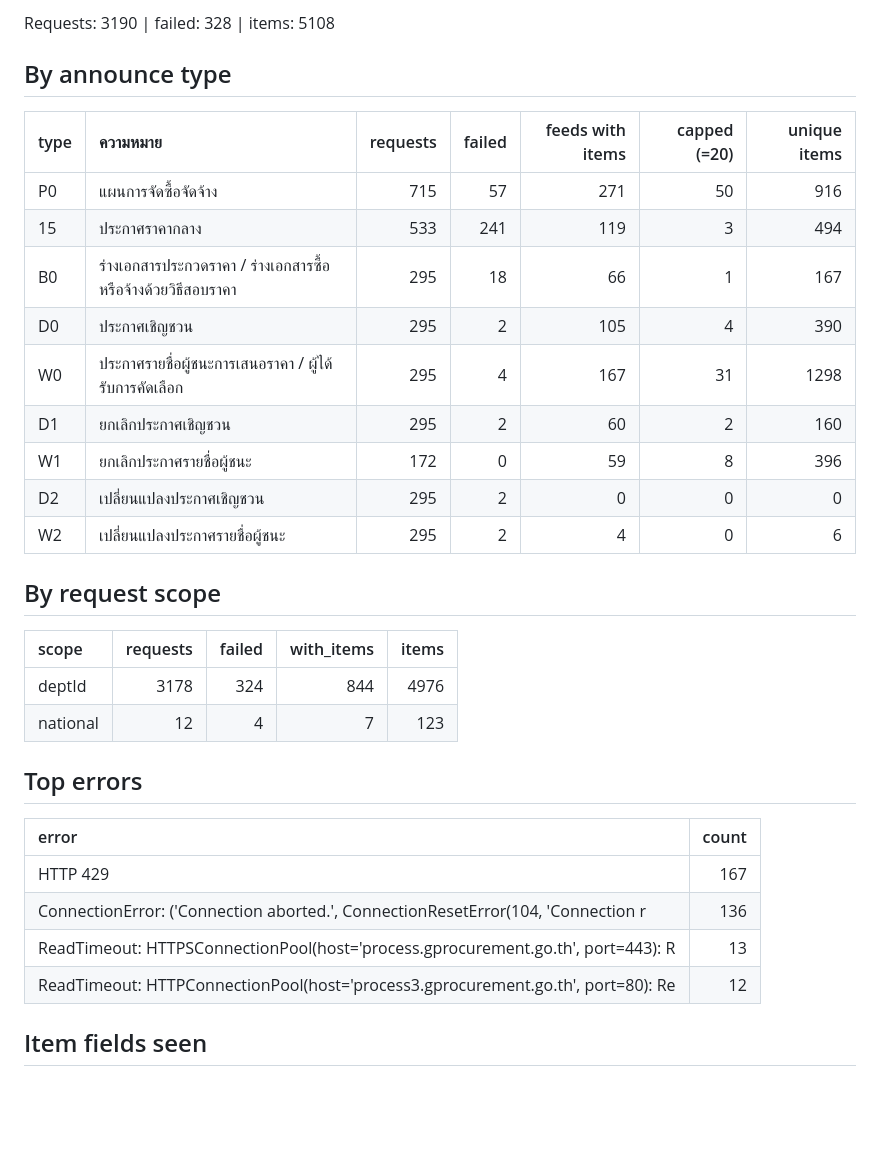
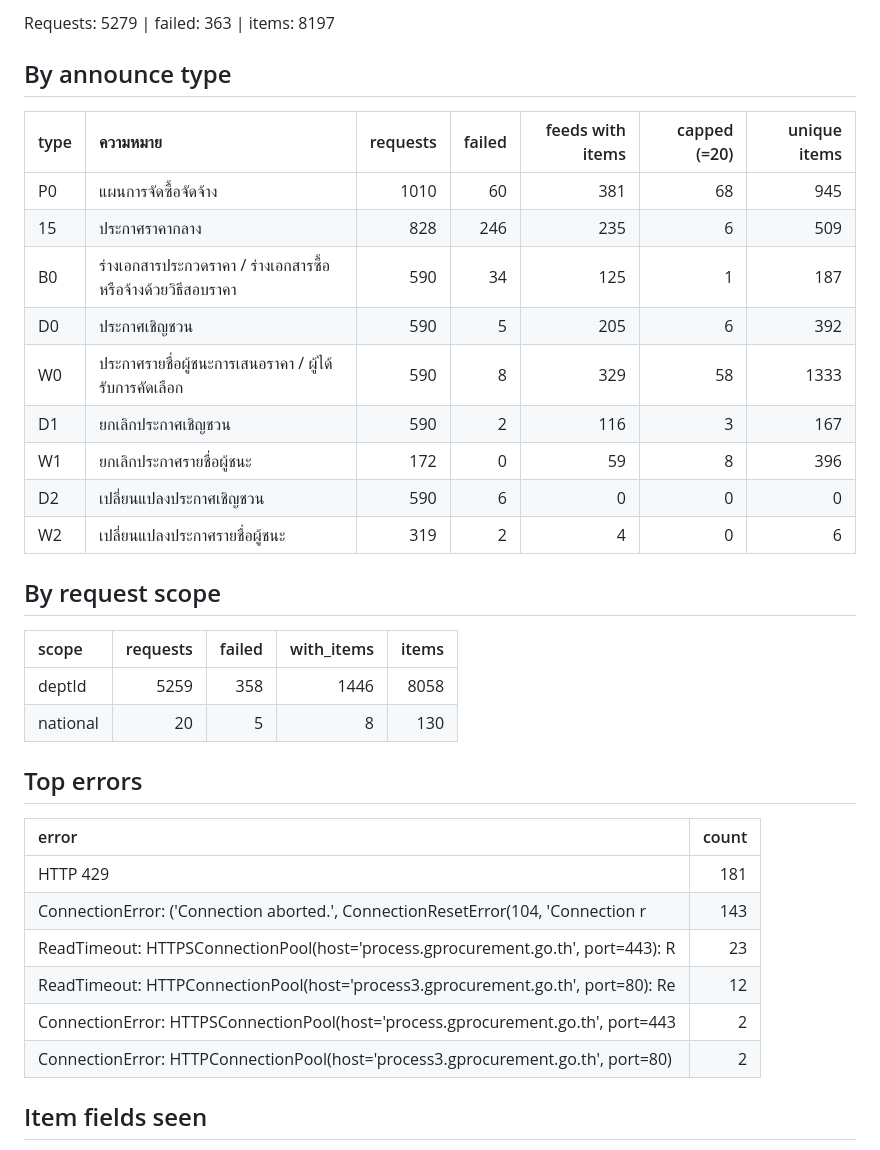
Before and after one commit to schartwu/prospecting-automated-3, a Markdown page: reports/discovery_summary.md, the part around one of its changes. GitHub-like rendering; blank space fills up the shorter version.

```diff
--- a/reports/discovery_summary.md
+++ b/reports/discovery_summary.md
@@ -4,35 +4,37 @@ Runs: 3 (2026-10-09 1659, 2026-10-09 1715, 2026-10-09 1901)
 
-Requests: 3190 | failed: 328 | items: 5108
+Requests: 5279 | failed: 363 | items: 8197
 
 ## By announce type
 
 | type   | ความหมาย                                                     |   requests |   failed |   feeds with items |   capped (=20) |   unique items |
 |:-------|:-------------------------------------------------------------|-----------:|---------:|-------------------:|---------------:|---------------:|
-| P0     | แผนการจัดซื้อจัดจ้าง                                         |        715 |       57 |                271 |             50 |            916 |
-| 15     | ประกาศราคากลาง                                               |        533 |      241 |                119 |              3 |            494 |
-| B0     | ร่างเอกสารประกวดราคา / ร่างเอกสารซื้อหรือจ้างด้วยวิธีสอบราคา |        295 |       18 |                 66 |              1 |            167 |
-| D0     | ประกาศเชิญชวน                                                |        295 |        2 |                105 |              4 |            390 |
-| W0     | ประกาศรายชื่อผู้ชนะการเสนอราคา / ผู้ได้รับการคัดเลือก        |        295 |        4 |                167 |             31 |           1298 |
-| D1     | ยกเลิกประกาศเชิญชวน                                          |        295 |        2 |                 60 |              2 |            160 |
+| P0     | แผนการจัดซื้อจัดจ้าง                                         |       1010 |       60 |                381 |             68 |            945 |
+| 15     | ประกาศราคากลาง                                               |        828 |      246 |                235 |              6 |            509 |
+| B0     | ร่างเอกสารประกวดราคา / ร่างเอกสารซื้อหรือจ้างด้วยวิธีสอบราคา |        590 |       34 |                125 |              1 |            187 |
+| D0     | ประกาศเชิญชวน                                                |        590 |        5 |                205 |              6 |            392 |
+| W0     | ประกาศรายชื่อผู้ชนะการเสนอราคา / ผู้ได้รับการคัดเลือก        |        590 |        8 |                329 |             58 |           1333 |
+| D1     | ยกเลิกประกาศเชิญชวน                                          |        590 |        2 |                116 |              3 |            167 |
 | W1     | ยกเลิกประกาศรายชื่อผู้ชนะ                                    |        172 |        0 |                 59 |              8 |            396 |
-| D2     | เปลี่ยนแปลงประกาศเชิญชวน                                     |        295 |        2 |                  0 |              0 |              0 |
-| W2     | เปลี่ยนแปลงประกาศรายชื่อผู้ชนะ                               |        295 |        2 |                  4 |              0 |              6 |
+| D2     | เปลี่ยนแปลงประกาศเชิญชวน                                     |        590 |        6 |                  0 |              0 |              0 |
+| W2     | เปลี่ยนแปลงประกาศรายชื่อผู้ชนะ                               |        319 |        2 |                  4 |              0 |              6 |
 
 ## By request scope
 
 | scope    |   requests |   failed |   with_items |   items |
 |:---------|-----------:|---------:|-------------:|--------:|
-| deptId   |       3178 |      324 |          844 |    4976 |
-| national |         12 |        4 |            7 |     123 |
+| deptId   |       5259 |      358 |         1446 |    8058 |
+| national |         20 |        5 |            8 |     130 |
 
 ## Top errors
 
 | error                                                                            |   count |
 |:---------------------------------------------------------------------------------|--------:|
-| HTTP 429                                                                         |     167 |
-| ConnectionError: ('Connection aborted.', ConnectionResetError(104, 'Connection r |     136 |
-| ReadTimeout: HTTPSConnectionPool(host='process.gprocurement.go.th', port=443): R |      13 |
+| HTTP 429                                                                         |     181 |
+| ConnectionError: ('Connection aborted.', ConnectionResetError(104, 'Connection r |     143 |
+| ReadTimeout: HTTPSConnectionPool(host='process.gprocurement.go.th', port=443): R |      23 |
 | ReadTimeout: HTTPConnectionPool(host='process3.gprocurement.go.th', port=80): Re |      12 |
+| ConnectionError: HTTPSConnectionPool(host='process.gprocurement.go.th', port=443 |       2 |
+| ConnectionError: HTTPConnectionPool(host='process3.gprocurement.go.th', port=80) |       2 |
 
 ## Item fields seen
 
```
Also changed, not shown: other parts of reports/discovery_summary.md (+137 -137 lines).
